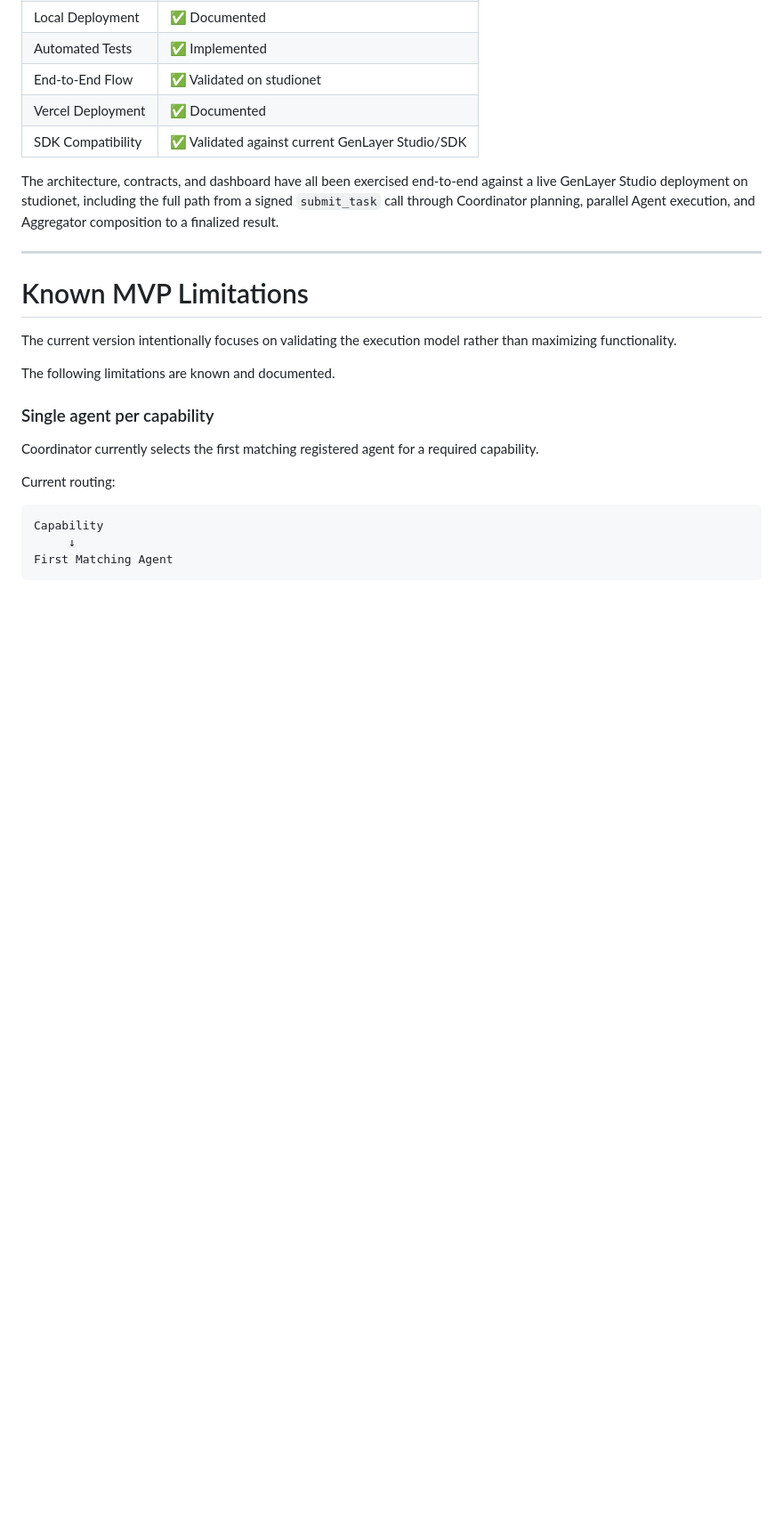
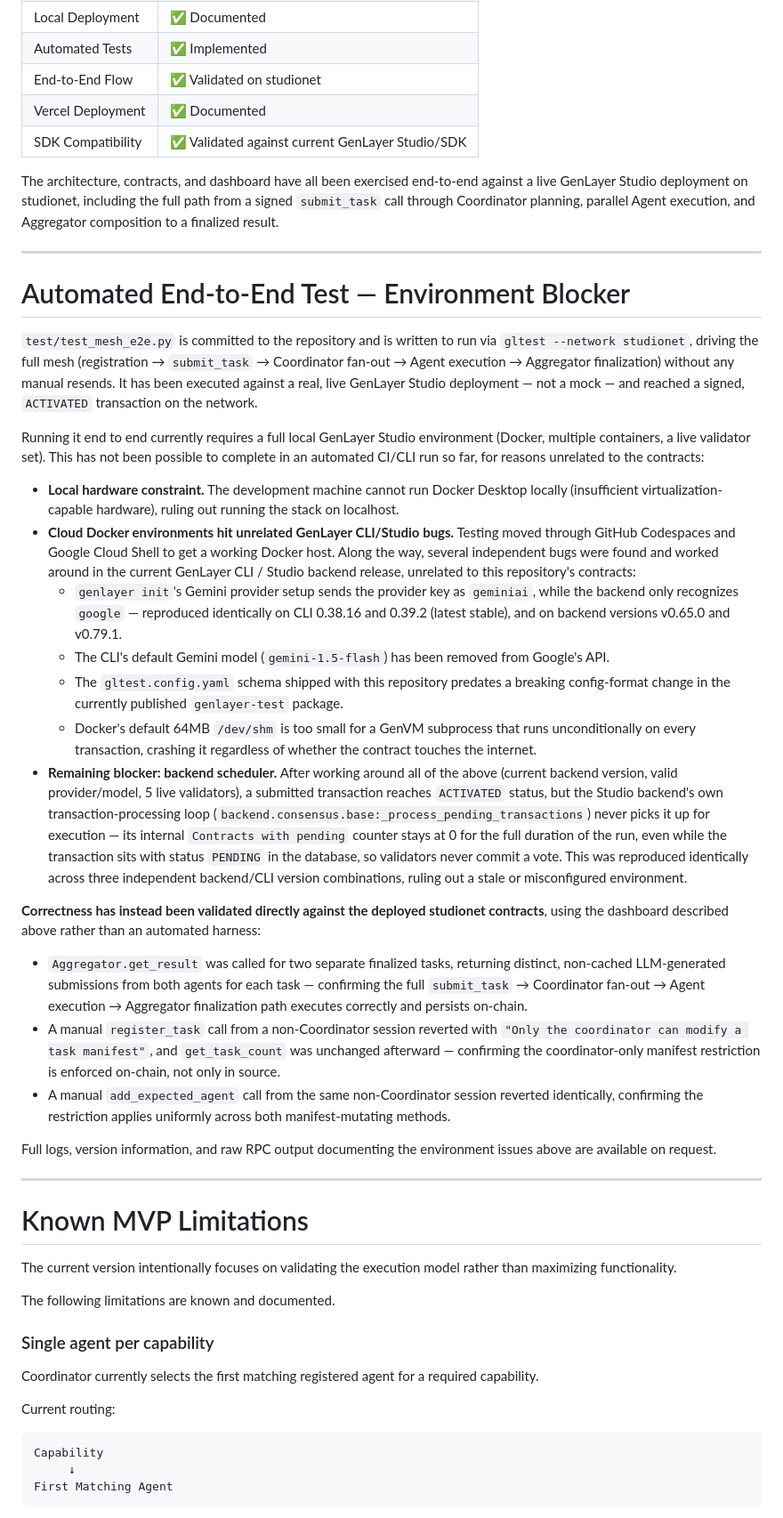
Before and after one commit to Biosolverr/Gen_mesh, a Markdown page: README.md, the part around the change. Shown at 89% size. Drawn GitHub-style; blank space fills up the shorter version.

```diff
--- a/README.md
+++ b/README.md
@@ -356,6 +356,75 @@ end-to-end against a live GenLayer Studio deployment on studionet,
 including the full path from a signed `submit_task` call through
 Coordinator planning, parallel Agent execution, and Aggregator
 composition to a finalized result.
+
+---
+
+# Automated End-to-End Test — Environment Blocker
+
+`test/test_mesh_e2e.py` is committed to the repository and is written to
+run via `gltest --network studionet`, driving the full mesh
+(registration → `submit_task` → Coordinator fan-out → Agent execution →
+Aggregator finalization) without any manual resends. It has been
+executed against a real, live GenLayer Studio deployment — not a mock —
+and reached a signed, `ACTIVATED` transaction on the network.
+
+Running it end to end currently requires a full local GenLayer Studio
+environment (Docker, multiple containers, a live validator set). This
+has not been possible to complete in an automated CI/CLI run so far, for
+reasons unrelated to the contracts:
+
+- **Local hardware constraint.** The development machine cannot run
+  Docker Desktop locally (insufficient virtualization-capable hardware),
+  ruling out running the stack on localhost.
+- **Cloud Docker environments hit unrelated GenLayer CLI/Studio bugs.**
+  Testing moved through GitHub Codespaces and Google Cloud Shell to get
+  a working Docker host. Along the way, several independent bugs were
+  found and worked around in the current GenLayer CLI / Studio backend
+  release, unrelated to this repository's contracts:
+  - `genlayer init`'s Gemini provider setup sends the provider key as
+    `geminiai`, while the backend only recognizes `google` — reproduced
+    identically on CLI 0.38.16 and 0.39.2 (latest stable), and on
+    backend versions v0.65.0 and v0.79.1.
+  - The CLI's default Gemini model (`gemini-1.5-flash`) has been removed
+    from Google's API.
+  - The `gltest.config.yaml` schema shipped with this repository predates
+    a breaking config-format change in the currently published
+    `genlayer-test` package.
+  - Docker's default 64MB `/dev/shm` is too small for a GenVM subprocess
+    that runs unconditionally on every transaction, crashing it
+    regardless of whether the contract touches the internet.
+- **Remaining blocker: backend scheduler.** After working around all of
+  the above (current backend version, valid provider/model, 5 live
+  validators), a submitted transaction reaches `ACTIVATED` status, but
+  the Studio backend's own transaction-processing loop
+  (`backend.consensus.base:_process_pending_transactions`) never picks
+  it up for execution — its internal `Contracts with pending` counter
+  stays at 0 for the full duration of the run, even while the
+  transaction sits with status `PENDING` in the database, so validators
+  never commit a vote. This was reproduced identically across three
+  independent backend/CLI version combinations, ruling out a stale or
+  misconfigured environment.
+
+**Correctness has instead been validated directly against the deployed
+studionet contracts**, using the dashboard described above rather than
+an automated harness:
+
+- `Aggregator.get_result` was called for two separate finalized tasks,
+  returning distinct, non-cached LLM-generated submissions from both
+  agents for each task — confirming the full `submit_task` → Coordinator
+  fan-out → Agent execution → Aggregator finalization path executes
+  correctly and persists on-chain.
+- A manual `register_task` call from a non-Coordinator session reverted
+  with `"Only the coordinator can modify a task manifest"`, and
+  `get_task_count` was unchanged afterward — confirming the
+  coordinator-only manifest restriction is enforced on-chain, not only
+  in source.
+- A manual `add_expected_agent` call from the same non-Coordinator
+  session reverted identically, confirming the restriction applies
+  uniformly across both manifest-mutating methods.
+
+Full logs, version information, and raw RPC output documenting the
+environment issues above are available on request.
 
 ---
 
```
